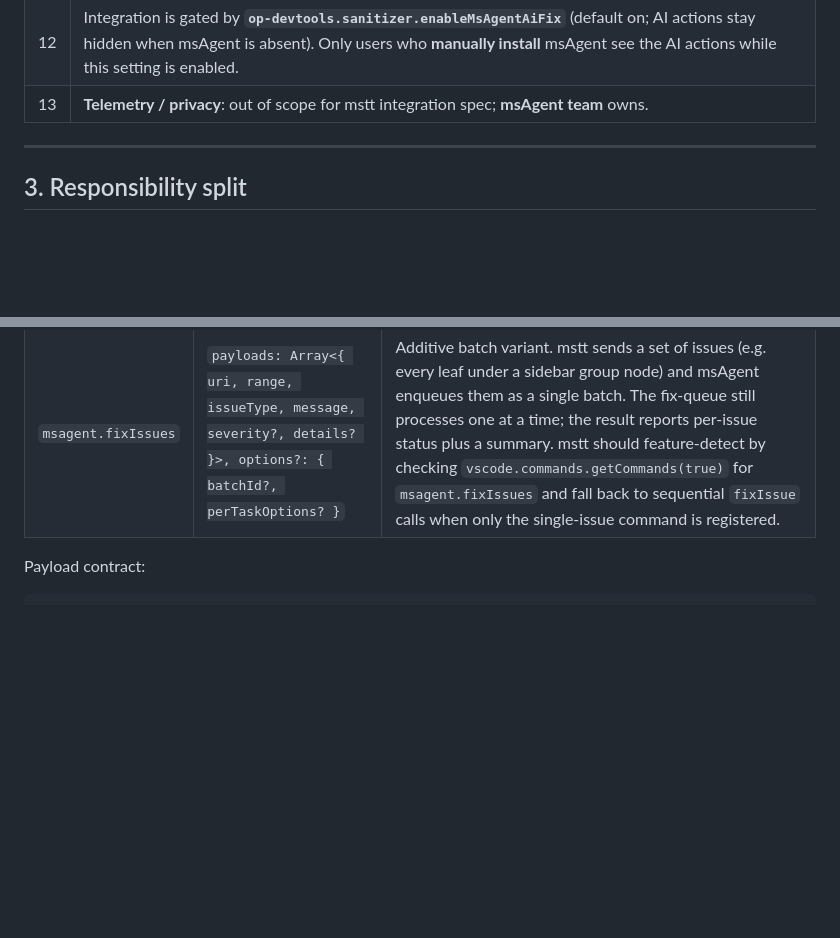
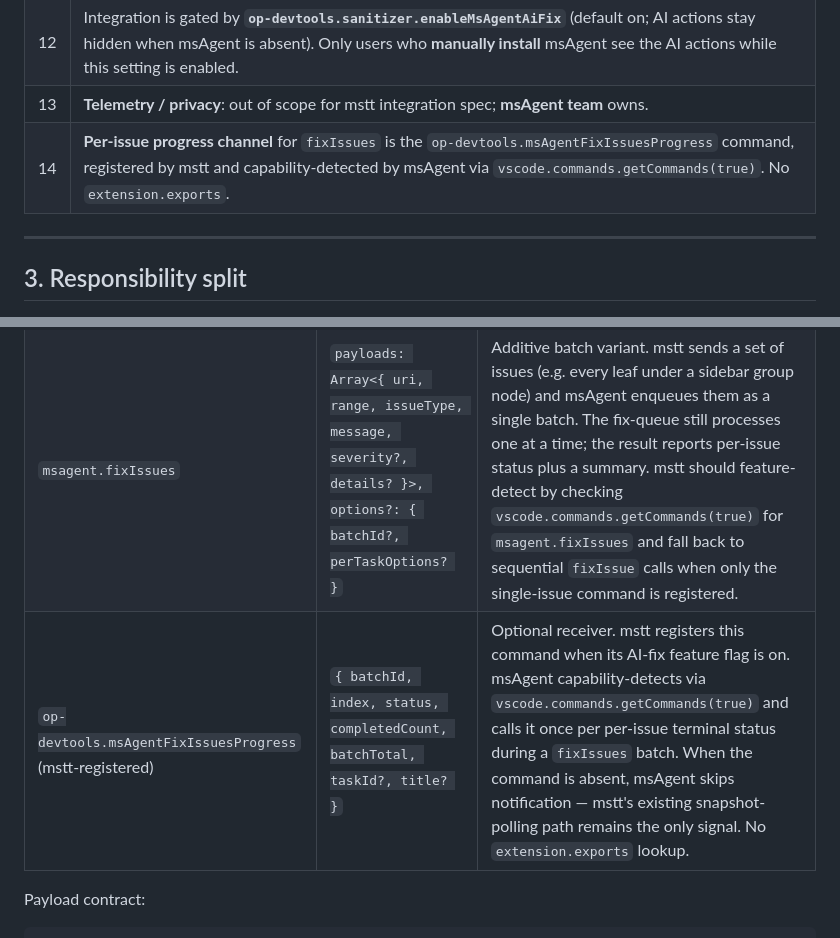
Before and after one commit to ll1r1k-1337/ms-agent, a Markdown page: docs/MSTT_INTEGRATION_ARCHITECTURE.md, 2 parts joined by grey strips. GitHub-like rendering; blank space fills up the shorter version.

Commit message:
docs(integration): document op-devtools.msAgentFixIssuesProgress channel

```diff
--- a/docs/MSTT_INTEGRATION_ARCHITECTURE.md
+++ b/docs/MSTT_INTEGRATION_ARCHITECTURE.md
@@ -29,6 +29,7 @@ This document defines **separation of responsibilities**, the **integration API*
 | 11 | mstt owns problem diagnosis and parser semantics for its UI. msAgent keeps its parser only for standalone use. |
 | 12 | Integration is gated by **`op-devtools.sanitizer.enableMsAgentAiFix`** (default on; AI actions stay hidden when msAgent is absent). Only users who **manually install** msAgent see the AI actions while this setting is enabled. |
 | 13 | **Telemetry / privacy**: out of scope for mstt integration spec; **msAgent team** owns. |
+| 14 | **Per-issue progress channel** for `fixIssues` is the `op-devtools.msAgentFixIssuesProgress` command, registered by mstt and capability-detected by msAgent via `vscode.commands.getCommands(true)`. No `extension.exports`. |
 
 ---
 
@@ -74,6 +75,7 @@ sequenceDiagram
 |---------|-----------|--------|
 | `msagent.fixIssue` | `{ uri, range, issueType, message, severity?, details? }` | Invoked from sanitizer sidebar when feature flag + msAgent available. msAgent validates and enqueues the issue, but does not publish Problems for this payload. |
 | `msagent.fixIssues` | `payloads: Array<{ uri, range, issueType, message, severity?, details? }>, options?: { batchId?, perTaskOptions? }` | Additive batch variant. mstt sends a set of issues (e.g. every leaf under a sidebar group node) and msAgent enqueues them as a single batch. The fix-queue still processes one at a time; the result reports per-issue status plus a summary. mstt should feature-detect by checking `vscode.commands.getCommands(true)` for `msagent.fixIssues` and fall back to sequential `fixIssue` calls when only the single-issue command is registered. |
+| `op-devtools.msAgentFixIssuesProgress` (mstt-registered) | `{ batchId, index, status, completedCount, batchTotal, taskId?, title? }` | Optional receiver. mstt registers this command when its AI-fix feature flag is on. msAgent capability-detects via `vscode.commands.getCommands(true)` and calls it once per per-issue terminal status during a `fixIssues` batch. When the command is absent, msAgent skips notification — mstt's existing snapshot-polling path remains the only signal. No `extension.exports` lookup. |
 
 Payload contract:
 
```
